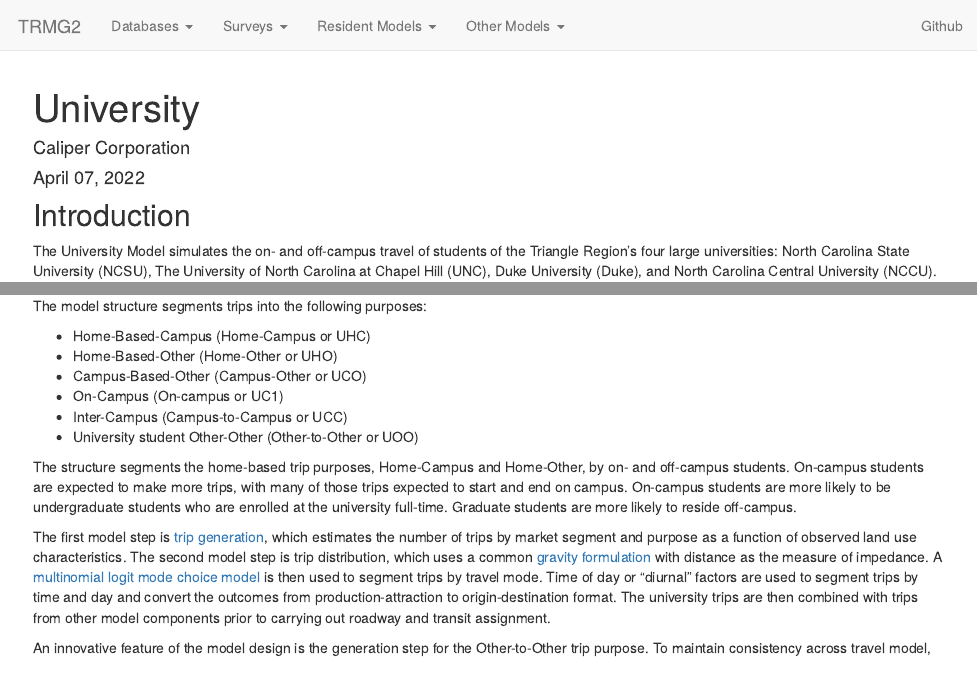
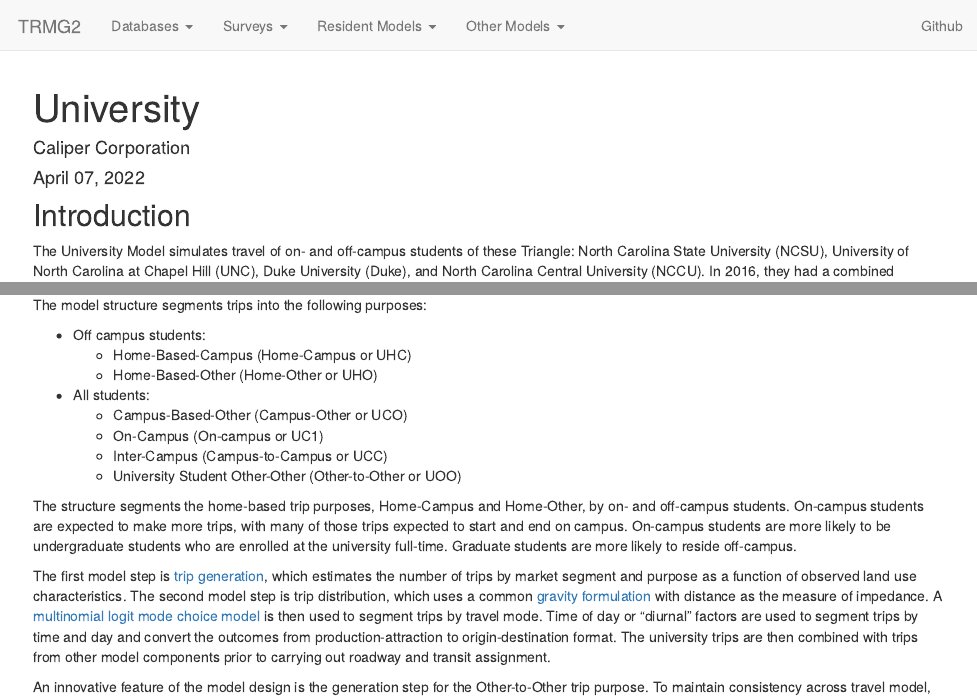
Before and after one commit to Triangle-Modeling-and-Analytics/TRMG2, an R Markdown document (docs/university.Rmd): the page in a window 1100 px wide, from its top, and a second part further down, joined at a grey line. Rendered offline with R 4.5, knitr and Pandoc, with nearby package versions; some code elsewhere in the file could not run offline.

Commit message:
Partially update university doc

````diff
--- a/docs/university.Rmd
+++ b/docs/university.Rmd
@@ -22,7 +22,7 @@
 
 ## Introduction
 
-The University Model simulates the on- and off-campus travel of students of the Triangle Region's four large universities:  North Carolina State University (NCSU), The University of North Carolina at Chapel Hill (UNC), Duke University (Duke), and North Carolina Central University (NCCU). In 2016, the four universities had a combined enrollment of `r prettyNum(enrollment_total, big.mark = ",")`, with `r prettyNum(enrollment_NCSU, big.mark = ",")` students at NCSU; `r prettyNum(enrollment_UNC, big.mark = ",")` at UNC; `r prettyNum(enrollment_Duke, big.mark = ",")` at Duke; and `r prettyNum(enrollment_NCCU, big.mark = ",")` at NCCU.
+The University Model simulates travel of on- and off-campus students of these Triangle:  North Carolina State University (NCSU), University of North Carolina at Chapel Hill (UNC), Duke University (Duke), and North Carolina Central University (NCCU). In 2016, they had a combined enrollment of `r prettyNum(enrollment_total, big.mark = ",")`, with `r prettyNum(enrollment_NCSU, big.mark = ",")` students at NCSU; `r prettyNum(enrollment_UNC, big.mark = ",")` at UNC; `r prettyNum(enrollment_Duke, big.mark = ",")` at Duke; and `r prettyNum(enrollment_NCCU, big.mark = ",")` at NCCU.
 
 ```{r enrollment,echo=FALSE}
 enrollment_NCSU <- socioecon2_df %>%
@@ -50,9 +50,7 @@
 
 The model structure segments trips into the following purposes:
 
-* Home-Based-Campus (Home-Campus or UHC)
-* Home-Based-Other (Home-Other or UHO)
-* Campus-Based-Other (Campus-Other or UCO)
-* On-Campus (On-campus or UC1)
-* Inter-Campus (Campus-to-Campus or UCC)
-* University student Other-Other (Other-to-Other or UOO)
+* Off campus students:
+  * Home-Based-Campus (Home-Campus or UHC)
+  * Home-Based-Other (Home-Other or UHO)
+* All students:
````
Also changed, not shown: docs/university.Rmd (4 more changed lines).
